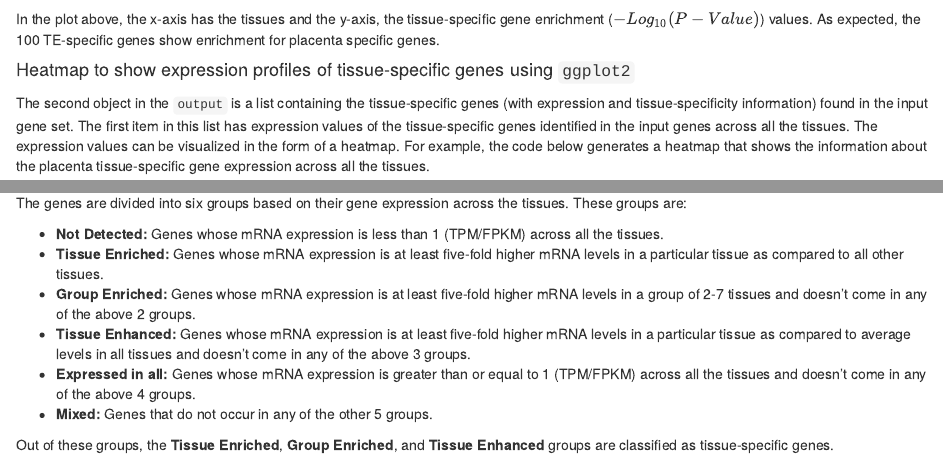
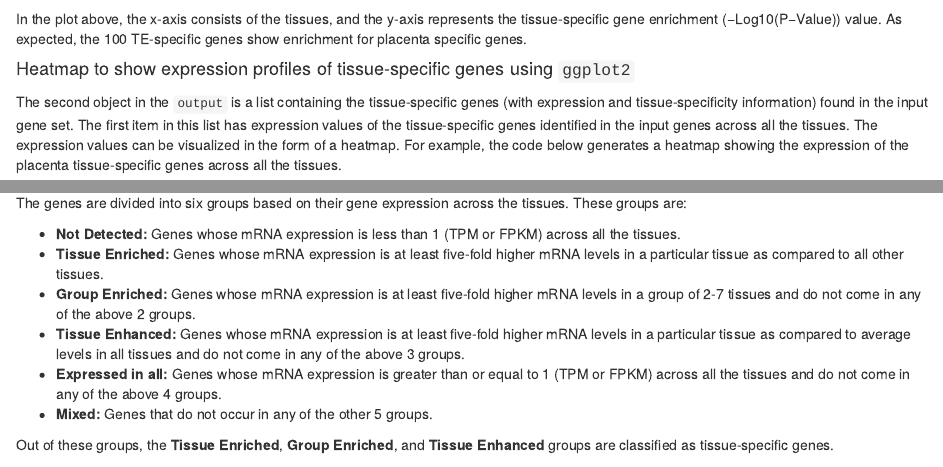
Before and after one commit to Tuteja-Lab/TissueEnrich, an R Markdown document (TissueEnrich/vignettes/TissueEnrich.Rmd): the page in a window 1100 px wide, from 2630 px down, and a second part further down, joined at a grey line. Rendered offline with R 4.5, knitr and Pandoc, with nearby package versions; some code elsewhere in the file could not run offline.

Commit message:
Updated vignette

````diff
--- a/TissueEnrich/vignettes/TissueEnrich.Rmd
+++ b/TissueEnrich/vignettes/TissueEnrich.Rmd
@@ -115,10 +115,10 @@
       theme(axis.text.x = element_text(angle = 45, vjust = 1, hjust = 1),panel.grid.major= element_blank(),panel.grid.minor = element_blank())
 ```
 
-In the plot above, the x-axis has the tissues and the y-axis, the tissue-specific gene enrichment ($-Log_{10}(P-Value)$) values. As expected, the 100 TE-specific genes show enrichment for placenta specific genes.
+In the plot above, the x-axis consists of the tissues, and the y-axis represents the tissue-specific gene enrichment (−Log10(P−Value)) value. As expected, the 100 TE-specific genes show enrichment for placenta specific genes.
 
 #### Heatmap to show expression profiles of tissue-specific genes using `ggplot2`
-The second object in the `output` is a list containing the tissue-specific genes (with expression and tissue-specificity information) found in the input gene set. The first item in this list has expression values of the tissue-specific genes identified in the input genes across all the tissues. The expression values can be visualized in the form of a heatmap. For example, the code below generates a heatmap that shows the information about the placenta tissue-specific gene expression across all the tissues.
+The second object in the `output` is a list containing the tissue-specific genes (with expression and tissue-specificity information) found in the input gene set. The first item in this list has expression values of the tissue-specific genes identified in the input genes across all the tissues. The expression values can be visualized in the form of a heatmap. For example, the code below generates a heatmap showing the expression of the placenta tissue-specific genes across all the tissues.
 
 ```{r eval=TRUE}
 library(tidyr)
@@ -181,11 +181,11 @@ The `teGeneRetrieval` function divides the genes into tissue-specific groups, ba
 ## Gene groups
 The genes are divided into six groups based on their gene expression across the tissues. These groups are:
 
-* **Not Detected:** Genes whose mRNA expression is less than 1 (TPM/FPKM) across all the tissues.
+* **Not Detected:** Genes whose mRNA expression is less than 1 (TPM or FPKM) across all the tissues.
 * **Tissue Enriched:** Genes whose mRNA expression is at least five-fold higher mRNA levels in a particular tissue as compared to all other tissues.
-* **Group Enriched:** Genes whose mRNA expression is at least five-fold higher mRNA levels in a group of 2-7 tissues and doesn't come in any of the above 2 groups.
-* **Tissue Enhanced:** Genes whose mRNA expression is at least five-fold higher mRNA levels in a particular tissue as compared to average levels in all tissues and doesn't come in any of the above 3 groups.
-* **Expressed in all:** Genes whose mRNA expression is greater than or equal to 1 (TPM/FPKM) across all the tissues and doesn't come in any of the above 4 groups.
+* **Group Enriched:** Genes whose mRNA expression is at least five-fold higher mRNA levels in a group of 2-7 tissues and do not come in any of the above 2 groups.
+* **Tissue Enhanced:** Genes whose mRNA expression is at least five-fold higher mRNA levels in a particular tissue as compared to average levels in all tissues and do not come in any of the above 3 groups.
+* **Expressed in all:** Genes whose mRNA expression is greater than or equal to 1 (TPM or FPKM) across all the tissues and do not come in any of the above 4 groups.
 * **Mixed:** Genes that do not occur in any of the other 5 groups.
 
 Out of these groups, the **Tissue Enriched**, **Group Enriched**, and **Tissue Enhanced** groups are classified as tissue-specific genes.
````
Also changed, not shown: TissueEnrich/vignettes/TissueEnrich.Rmd (4 more changed lines).
